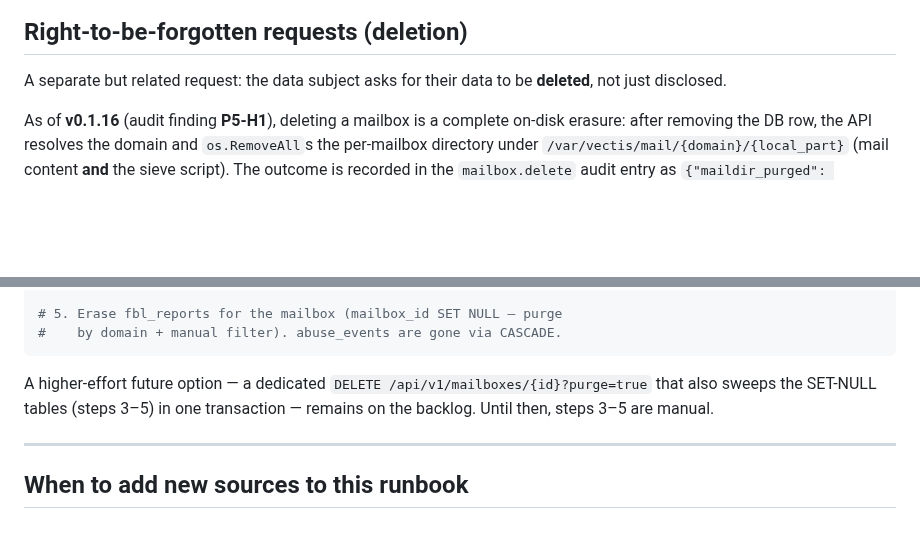
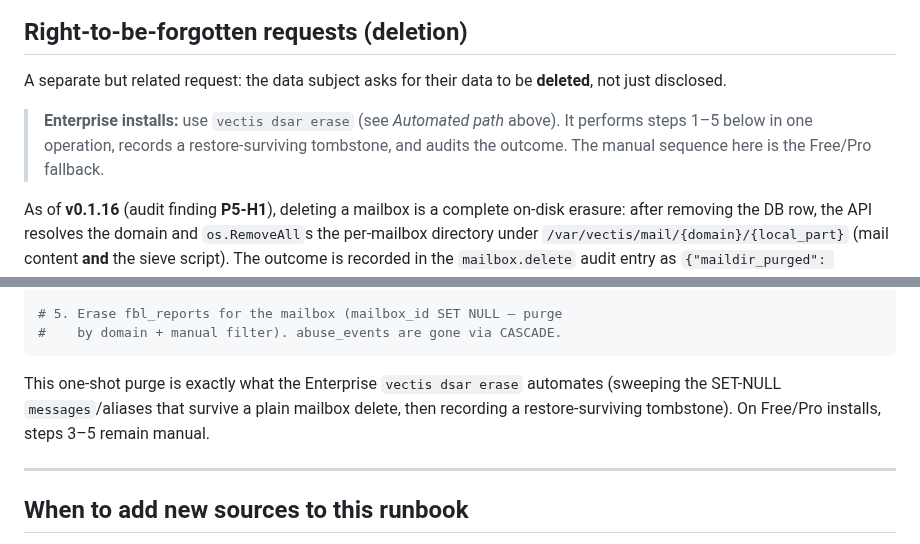
Before and after one commit to Veltara-Works/vectis, a Markdown page: docs/notes/operator-dsar-runbook.md, 2 parts joined by grey strips. Drawn GitHub-style; blank space fills up the shorter version.

````diff
--- a/docs/notes/operator-dsar-runbook.md
+++ b/docs/notes/operator-dsar-runbook.md
@@ -302,6 +379,11 @@ mailbox-related PII:
 A separate but related request: the data subject asks for their data
 to be **deleted**, not just disclosed.
 
+> **Enterprise installs:** use `vectis dsar erase` (see _Automated path_
+> above). It performs steps 1–5 below in one operation, records a
+> restore-surviving tombstone, and audits the outcome. The manual sequence
+> here is the Free/Pro fallback.
+
 As of **v0.1.16** (audit finding **P5-H1**), deleting a mailbox is a
 complete on-disk erasure: after removing the DB row, the API resolves
 the domain and `os.RemoveAll`s the per-mailbox directory under
@@ -355,10 +437,10 @@ $PSQL -c "DELETE FROM messages WHERE mailbox_id IS NULL
 #    by domain + manual filter). abuse_events are gone via CASCADE.
 ```
 
-A higher-effort future option — a dedicated
-`DELETE /api/v1/mailboxes/{id}?purge=true` that also sweeps the
-SET-NULL tables (steps 3–5) in one transaction — remains on the
-backlog. Until then, steps 3–5 are manual.
+This one-shot purge is exactly what the Enterprise `vectis dsar erase`
+automates (sweeping the SET-NULL `messages`/aliases that survive a plain
+mailbox delete, then recording a restore-surviving tombstone). On Free/Pro
+installs, steps 3–5 remain manual.
 
 ---
 
````
Also changed, not shown: other parts of docs/notes/operator-dsar-runbook.md (+81 -4 lines).
